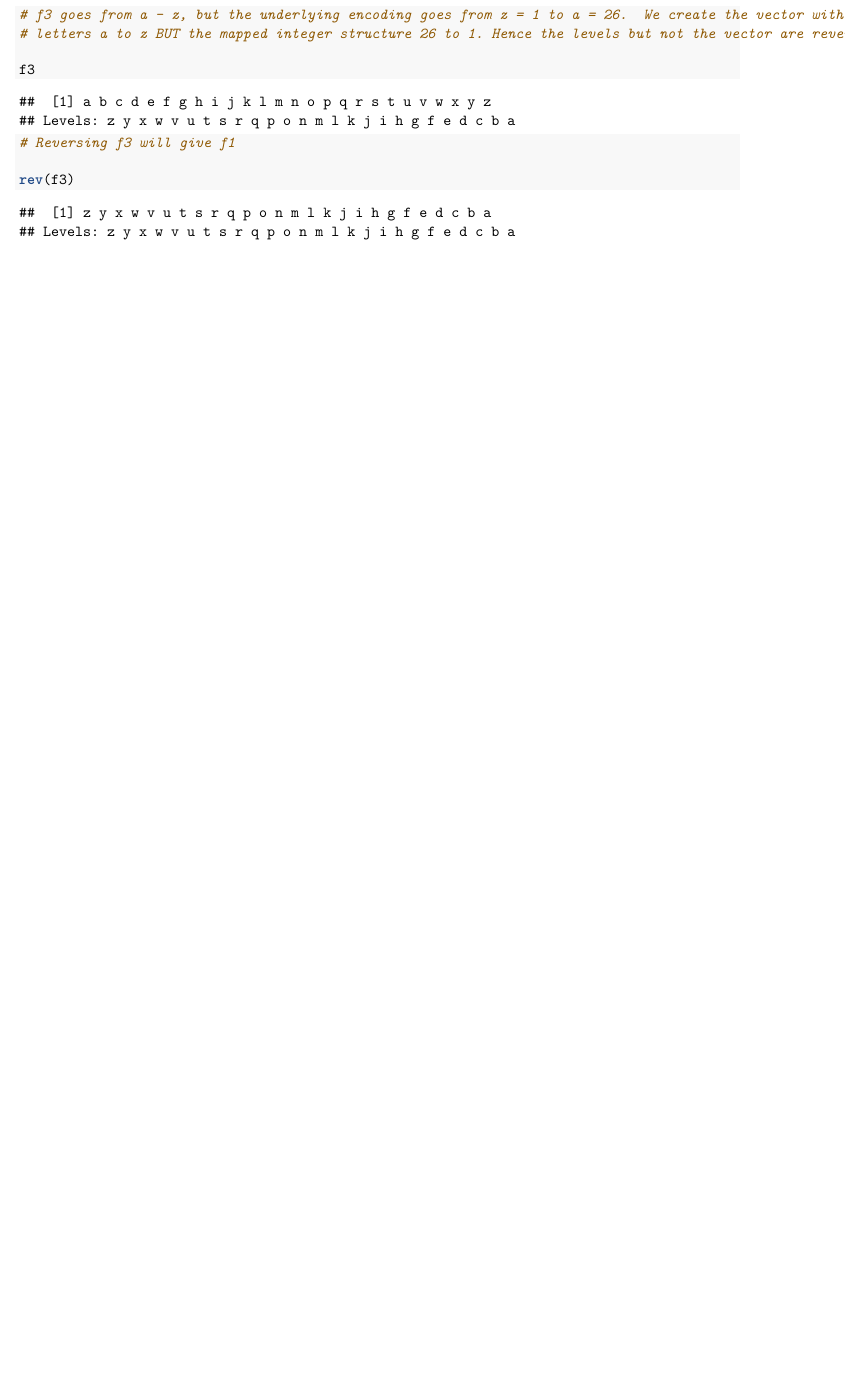
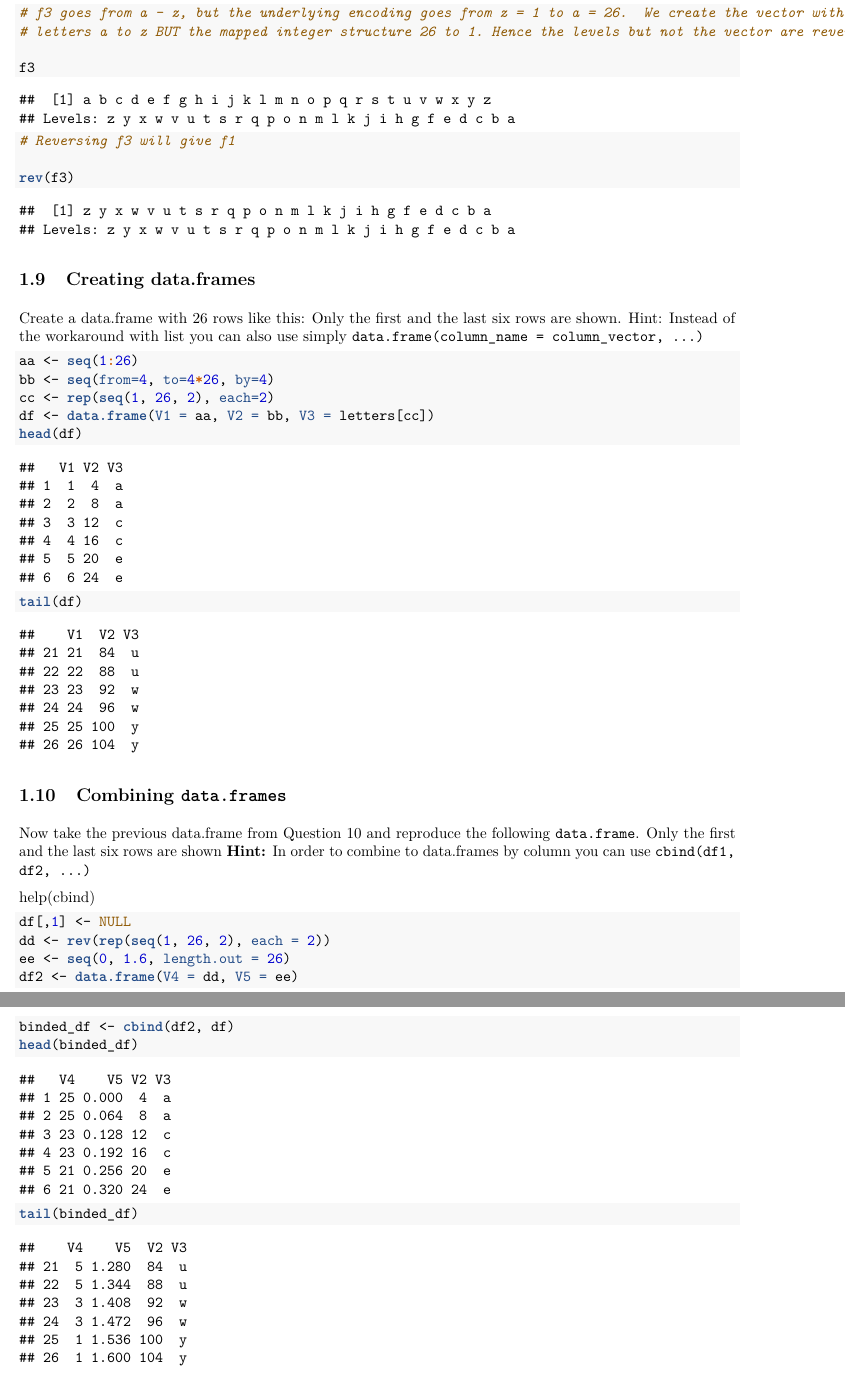
Before and after one commit to xhens/data-science-in-R, an R Markdown document (exercises-notebook.Rmd): part of page 8 of 8 before the commit and two parts of pages 8 and 9 of 9 after it, the two joined at a grey line, cut so that both start at the same text, the shorter picture padded with empty space. The pictures show the output file exercises-notebook.pdf that the author committed with the source.

Commit message:
data.frames

````diff
--- a/exercises-notebook.Rmd
+++ b/exercises-notebook.Rmd
@@ -251,3 +251,35 @@ f3
 rev(f3)
 
 ```
+
+## Creating data.frames
+
+Create a data.frame with 26 rows like this: Only the first and the last six rows are shown.
+Hint: Instead of the workaround with list you can also use simply `data.frame(column_name
+= column_vector, ...)`
+
+```{r}
+aa <- seq(1:26)
+bb <- seq(from=4, to=4*26, by=4)
+cc <- rep(seq(1, 26, 2), each=2)
+df <- data.frame(V1 = aa, V2 = bb, V3 = letters[cc])
+head(df)
+tail(df)
+```
+
+## Combining `data.frames`
+
+Now take the previous data.frame from Question 10 and reproduce the following `data.frame`.
+Only the first and the last six rows are shown
+**Hint:** In order to combine to data.frames by column you can use `cbind(df1, df2, ...)`
+
+help(cbind)
+```{r}
+df[,1] <- NULL
+dd <- rev(rep(seq(1, 26, 2), each = 2))
+ee <- seq(0, 1.6, length.out = 26)
+df2 <- data.frame(V4 = dd, V5 = ee)
+binded_df <- cbind(df2, df)
+head(binded_df)
+tail(binded_df)
+```
````
Also changed, not shown: exercises-notebook.html, exercises-notebook.md, exercises-notebook.pdf.
